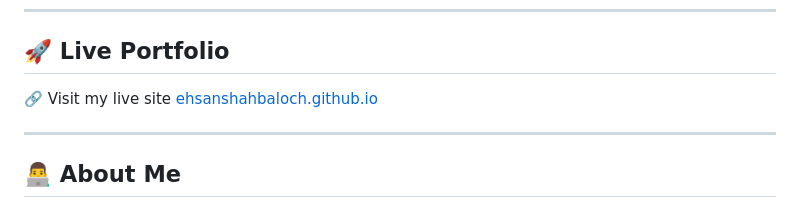
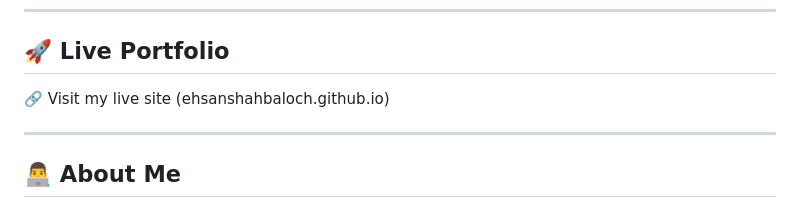
Before and after one commit to ehsanshahbaloch/ehsanshahbaloch.github.io, a Markdown page: README.md, the part around the change. Rendered like a GitHub page.

```diff
--- a/README.md
+++ b/README.md
@@ -17,7 +17,7 @@ This site showcases my work, research, and experience in User Experience (UX) De
 
 ## 🚀 Live Portfolio
 
-🔗 Visit my live site [ehsanshahbaloch.github.io](ehsanshahbaloch.github.io)
+🔗 Visit my live site (ehsanshahbaloch.github.io)
 
 ---
 
```
